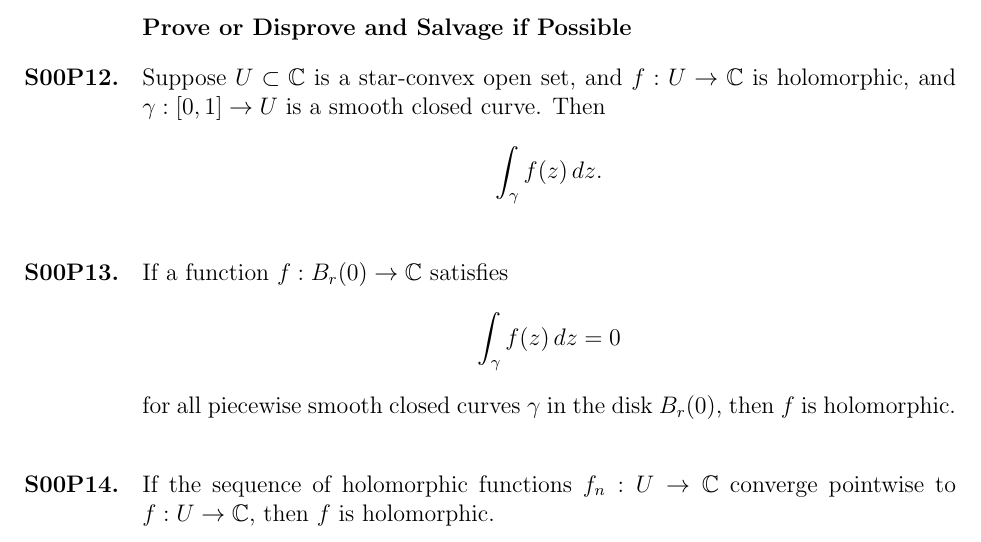
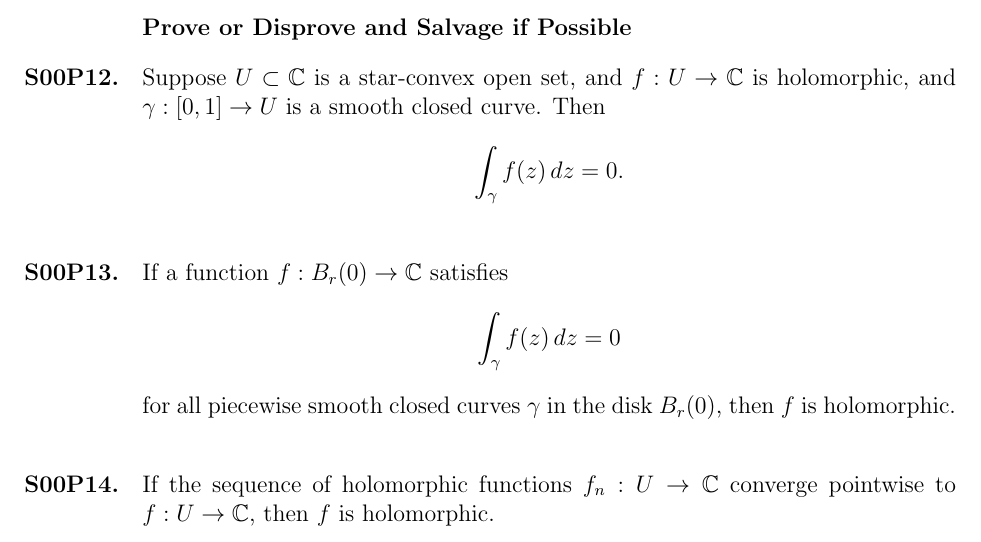
Before and after one commit to kisonecat/math5522h, a LaTeX problem sheet (problem-sets/set06.tex): part of page 2 of 2, cut so that both start at the same text. Compiled offline with pdfLaTeX.

Commit message:
vanishing

```diff
--- a/problem-sets/set06.tex
+++ b/problem-sets/set06.tex
@@ -117,7 +117,7 @@
   star-convex open set, and $f : U \to \C$ is holomorphic, and
   $\gamma : [0,1] \to U$ is a smooth closed curve.  Then
   \[
-    \int_\gamma f(z) \, dz.
+    \int_\gamma f(z) \, dz = 0.
   \]
 \end{problem}
 
```
Also changed, not shown: problem-sets/set06.tex (2 more changed lines).
